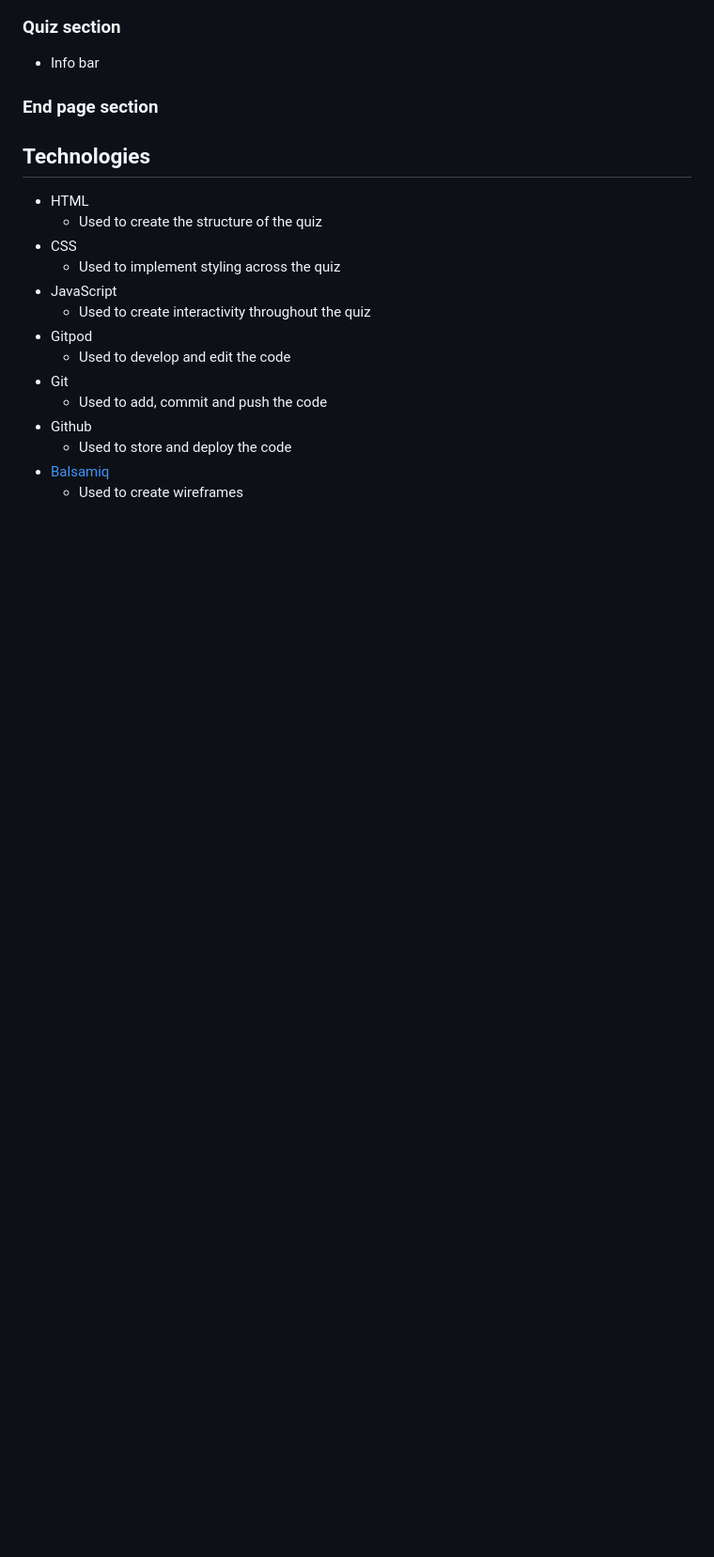
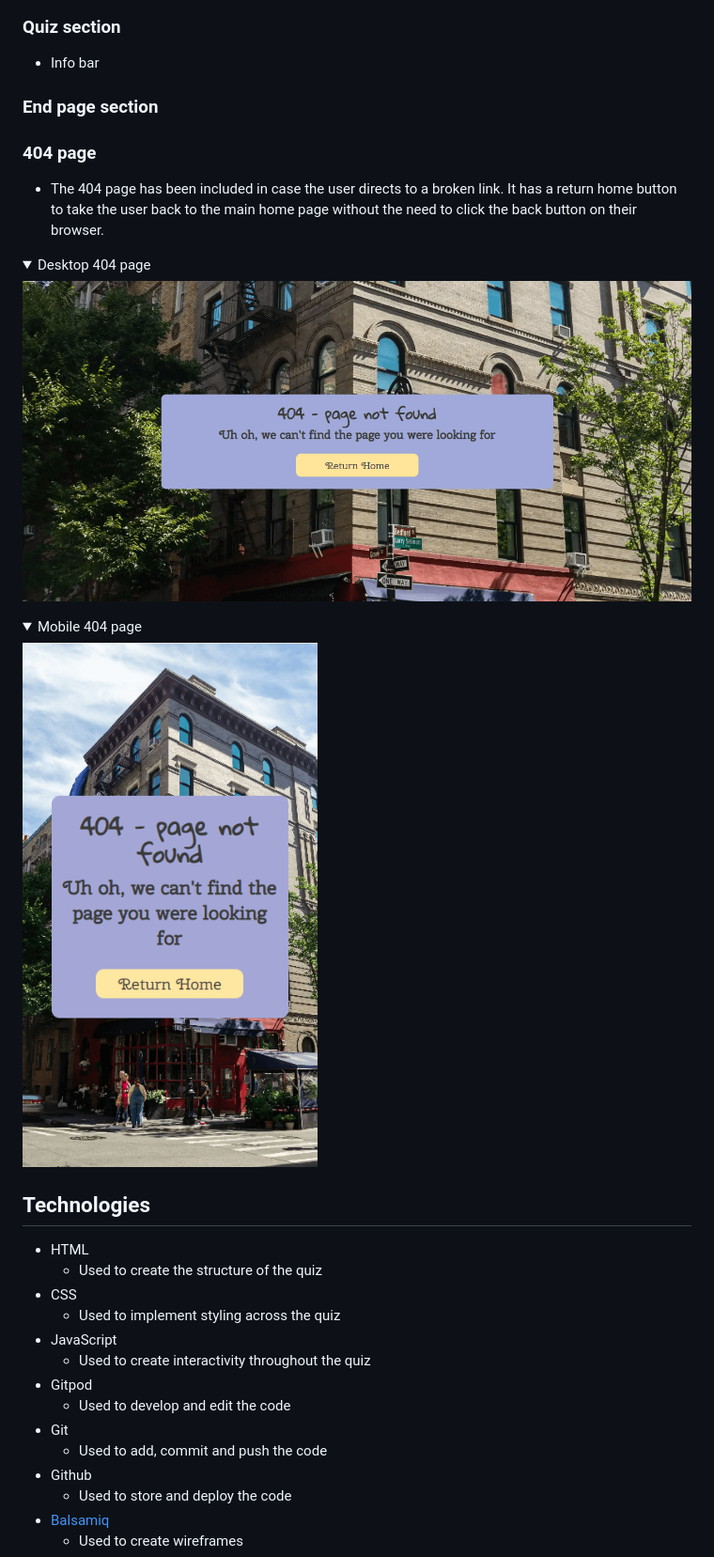
Before and after one commit to s-batish/friends-quiz, a Markdown page: README.md, the part around the change printed below. Shown: that part at 94% size. GitHub-like rendering; pictures changed too: docs/features/404-page-desktop.png (added), docs/features/404-page-mobile.png (added); folded sections open; blank space fills up the shorter version.

Commit message:
Add more features to README

```diff
--- a/README.md
+++ b/README.md
@@ -69,6 +83,17 @@ This quiz has been designed to be both entertaining and easy to use, and as such
 ### Quiz section
 - Info bar
 ### End page section
+### 404 page
+- The 404 page has been included in case the user directs to a broken link. It has a return home button to take the user back to the main home page without the need to click the back button on their browser.
+
+<details><summary>Desktop 404 page</summary>
+
+![Desktop home page](docs/features/404-page-desktop.png)
+</details>
+<details><summary>Mobile 404 page</summary>
+
+![Mobile home page](docs/features/404-page-mobile.png)
+</details>
 
 ## Technologies
 - HTML
```
Also changed, not shown: other parts of README.md (+14 -0 lines), docs/features/high-scores-page-desktop.png (added), docs/features/high-scores-page-mobile.png (added), 1 other file.
